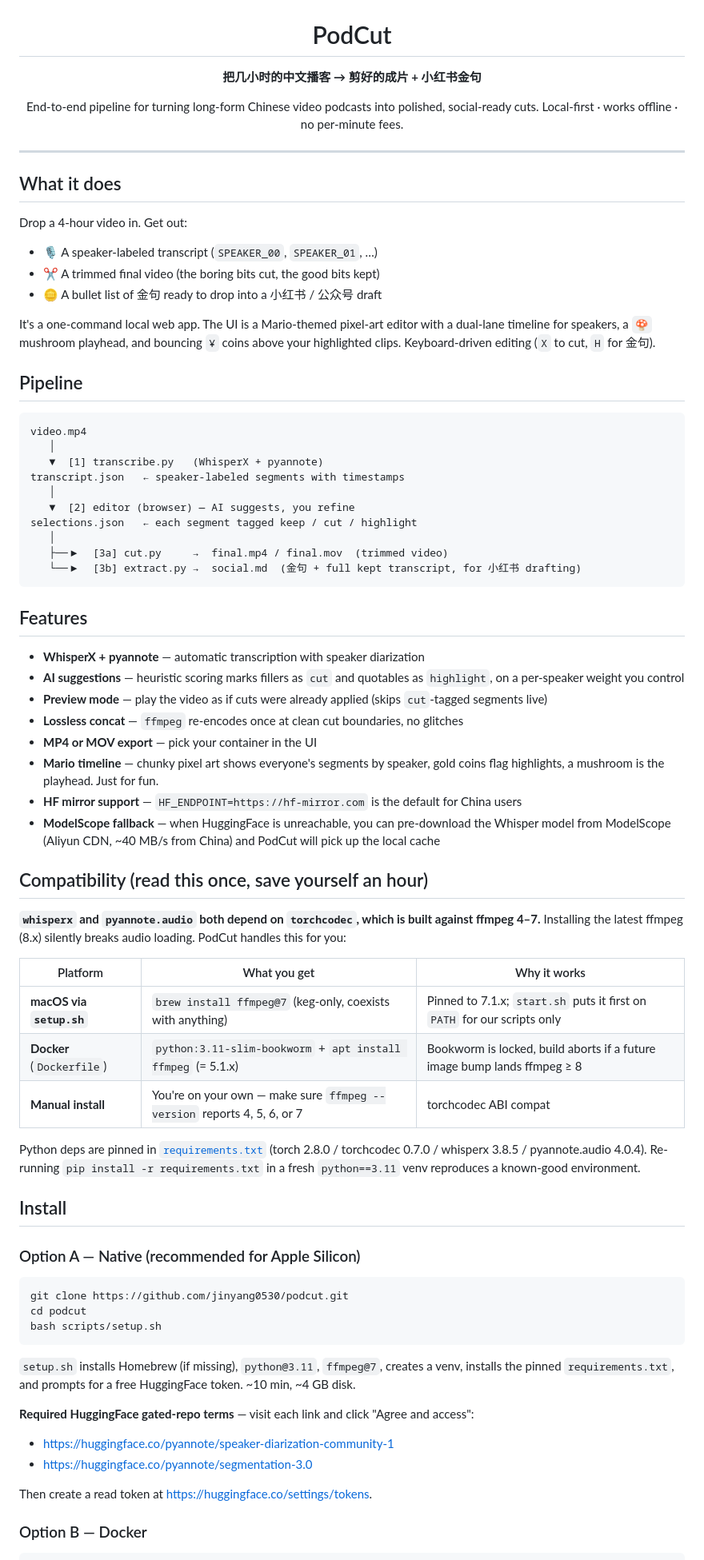
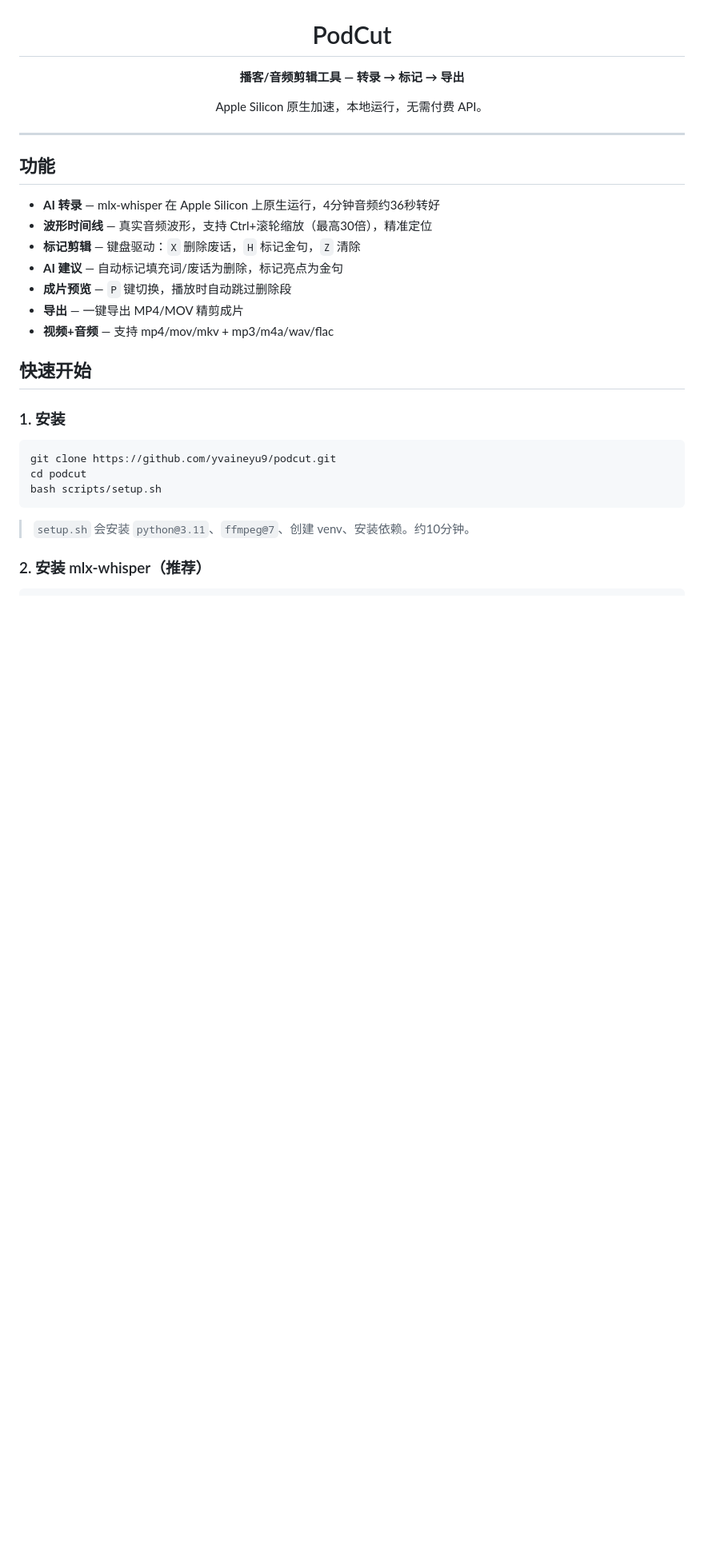
Before and after one commit to yvaineyu9/podcut, a Markdown page: README.md, the part around one of its changes. Shown at 80% size. Rendered like a GitHub page; blank space fills up the shorter version.

Commit message:
Update README to reflect new NLE layout and mlx-whisper workflow
Co-Authored-By: Claude Opus 4.6 (1M context) <noreply@anthropic.com>

````diff
--- a/README.md
+++ b/README.md
@@ -7,81 +7,36 @@
 
 # PodCut
 
-**把几小时的中文播客 → 剪好的成片 + 小红书金句**
+**播客/音频剪辑工具 — 转录 → 标记 → 导出**
 
-End-to-end pipeline for turning long-form Chinese video podcasts into polished, social-ready cuts.
-Local-first · works offline · no per-minute fees.
+Apple Silicon 原生加速，本地运行，无需付费 API。
 
 </div>
 
 ---
 
-## What it does
+## 功能
 
-Drop a 4-hour video in. Get out:
-- 🎙️ A speaker-labeled transcript (`SPEAKER_00`, `SPEAKER_01`, …)
-- ✂️ A trimmed final video (the boring bits cut, the good bits kept)
-- 🪙 A bullet list of 金句 ready to drop into a 小红书 / 公众号 draft
+- **AI 转录** — mlx-whisper 在 Apple Silicon 上原生运行，4分钟音频约36秒转好
+- **波形时间线** — 真实音频波形，支持 Ctrl+滚轮缩放（最高30倍），精准定位
+- **标记剪辑** — 键盘驱动：`X` 删除废话，`H` 标记金句，`Z` 清除
+- **AI 建议** — 自动标记填充词/废话为删除，标记亮点为金句
+- **成片预览** — `P` 键切换，播放时自动跳过删除段
+- **导出** — 一键导出 MP4/MOV 精剪成片
+- **视频+音频** — 支持 mp4/mov/mkv + mp3/m4a/wav/flac
 
-It's a one-command local web app. The UI is a Mario-themed pixel-art editor with a dual-lane timeline for speakers, a `🍄` mushroom playhead, and bouncing `¥` coins above your highlighted clips. Keyboard-driven editing (`X` to cut, `H` for 金句).
+## 快速开始
 
-## Pipeline
-
-```
-video.mp4
-   │
-   ▼  [1] transcribe.py   (WhisperX + pyannote)
-transcript.json   ← speaker-labeled segments with timestamps
-   │
-   ▼  [2] editor (browser) — AI suggests, you refine
-selections.json   ← each segment tagged keep / cut / highlight
-   │
-   ├──▶  [3a] cut.py     →  final.mp4 / final.mov  (trimmed video)
-   └──▶  [3b] extract.py →  social.md  (金句 + full kept transcript, for 小红书 drafting)
-```
-
-## Features
-
-- **WhisperX + pyannote** — automatic transcription with speaker diarization
-- **AI suggestions** — heuristic scoring marks fillers as `cut` and quotables as `highlight`, on a per-speaker weight you control
-- **Preview mode** — play the video as if cuts were already applied (skips `cut`-tagged segments live)
-- **Lossless concat** — `ffmpeg` re-encodes once at clean cut boundaries, no glitches
-- **MP4 or MOV export** — pick your container in the UI
-- **Mario timeline** — chunky pixel art shows everyone's segments by speaker, gold coins flag highlights, a mushroom is the playhead. Just for fun.
-- **HF mirror support** — `HF_ENDPOINT=https://hf-mirror.com` is the default for China users
-- **ModelScope fallback** — when HuggingFace is unreachable, you can pre-download the Whisper model from ModelScope (Aliyun CDN, ~40 MB/s from China) and PodCut will pick up the local cache
-
-## Compatibility (read this once, save yourself an hour)
-
-**`whisperx` and `pyannote.audio` both depend on `torchcodec`, which is built against ffmpeg 4–7.**
-Installing the latest ffmpeg (8.x) silently breaks audio loading. PodCut handles this for you:
-
-| Platform | What you get | Why it works |
-|---|---|---|
-| **macOS via `setup.sh`** | `brew install ffmpeg@7` (keg-only, coexists with anything) | Pinned to 7.1.x; `start.sh` puts it first on `PATH` for our scripts only |
-| **Docker** (`Dockerfile`) | `python:3.11-slim-bookworm` + `apt install ffmpeg` (= 5.1.x) | Bookworm is locked, build aborts if a future image bump lands ffmpeg ≥ 8 |
-| **Manual install** | You're on your own — make sure `ffmpeg --version` reports 4, 5, 6, or 7 | torchcodec ABI compat |
-
-Python deps are pinned in [`requirements.txt`](requirements.txt) (torch 2.8.0 / torchcodec 0.7.0 / whisperx 3.8.5 / pyannote.audio 4.0.4). Re-running `pip install -r requirements.txt` in a fresh `python==3.11` venv reproduces a known-good environment.
-
-## Install
-
-### Option A — Native (recommended for Apple Silicon)
+### 1. 安装
 
 ```bash
-git clone https://github.com/jinyang0530/podcut.git
+git clone https://github.com/yvaineyu9/podcut.git
 cd podcut
 bash scripts/setup.sh
 ```
 
-`setup.sh` installs Homebrew (if missing), `python@3.11`, `ffmpeg@7`, creates a venv, installs the pinned `requirements.txt`, and prompts for a free HuggingFace token. ~10 min, ~4 GB disk.
+> `setup.sh` 会安装 `python@3.11`、`ffmpeg@7`、创建 venv、安装依赖。约10分钟。
 
-**Required HuggingFace gated-repo terms** — visit each link and click "Agree and access":
-- https://huggingface.co/pyannote/speaker-diarization-community-1
-- https://huggingface.co/pyannote/segmentation-3.0
-
-Then create a read token at https://huggingface.co/settings/tokens.
-
-### Option B — Docker
+### 2. 安装 mlx-whisper（推荐）
 
 ```bash
````
Also changed, not shown: other parts of README.md (+74 -94 lines).
